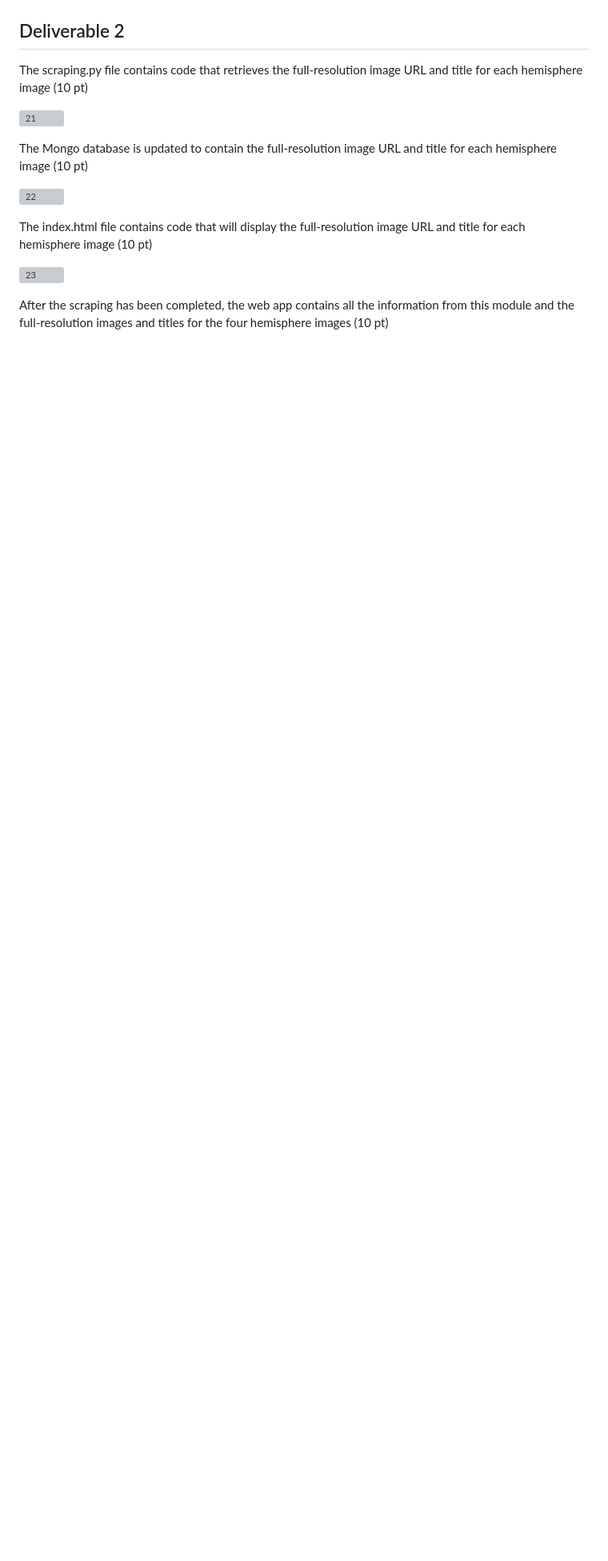
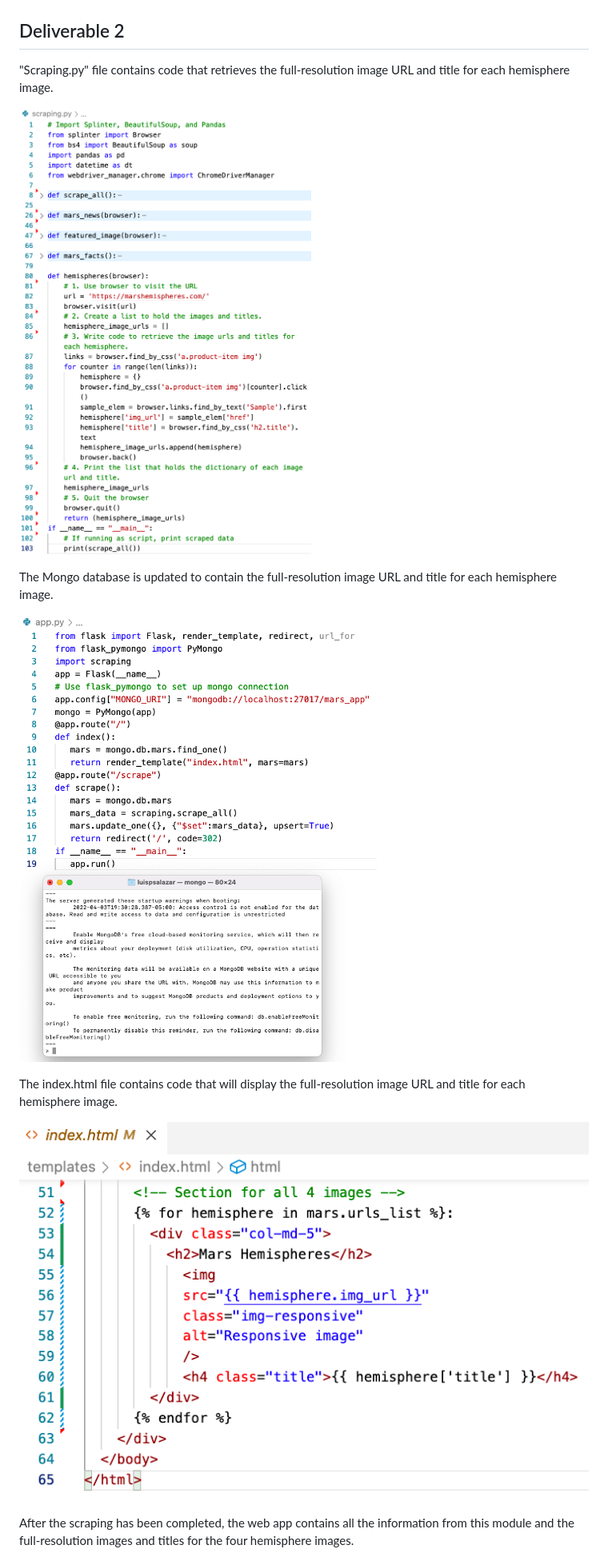
Before and after one commit to luispsalazar/Mission-to-Mars, a Markdown page: README.md, the part around the change. Shown at 80% size. Drawn GitHub-style; pictures changed too: Images/21.png (added), Images/22.png (added), Images/23.png (added); blank space fills up the shorter version; grey boxes are pictures that could not be loaded.

```diff
--- a/README.md
+++ b/README.md
@@ -22,19 +22,19 @@ The list contains the dictionary of the full-resolution image URL string and tit
 
 ## Deliverable 2
 
-The scraping.py file contains code that retrieves the full-resolution image URL and title for each hemisphere image (10 pt)
+"Scraping.py" file contains code that retrieves the full-resolution image URL and title for each hemisphere image.
 
 ![21](Images/21.png)
 
-The Mongo database is updated to contain the full-resolution image URL and title for each hemisphere image (10 pt)
+The Mongo database is updated to contain the full-resolution image URL and title for each hemisphere image.
 
 ![22](Images/22.png)
 
-The index.html file contains code that will display the full-resolution image URL and title for each hemisphere image (10 pt)
+The index.html file contains code that will display the full-resolution image URL and title for each hemisphere image.
 
 ![23](Images/23.png)
 
-After the scraping has been completed, the web app contains all the information from this module and the full-resolution images and titles for the four hemisphere images (10 pt)
+After the scraping has been completed, the web app contains all the information from this module and the full-resolution images and titles for the four hemisphere images.
 
 ![24](Images/24.png)
 
```
Also changed, not shown: Images/24.png (added), 3 other files.
